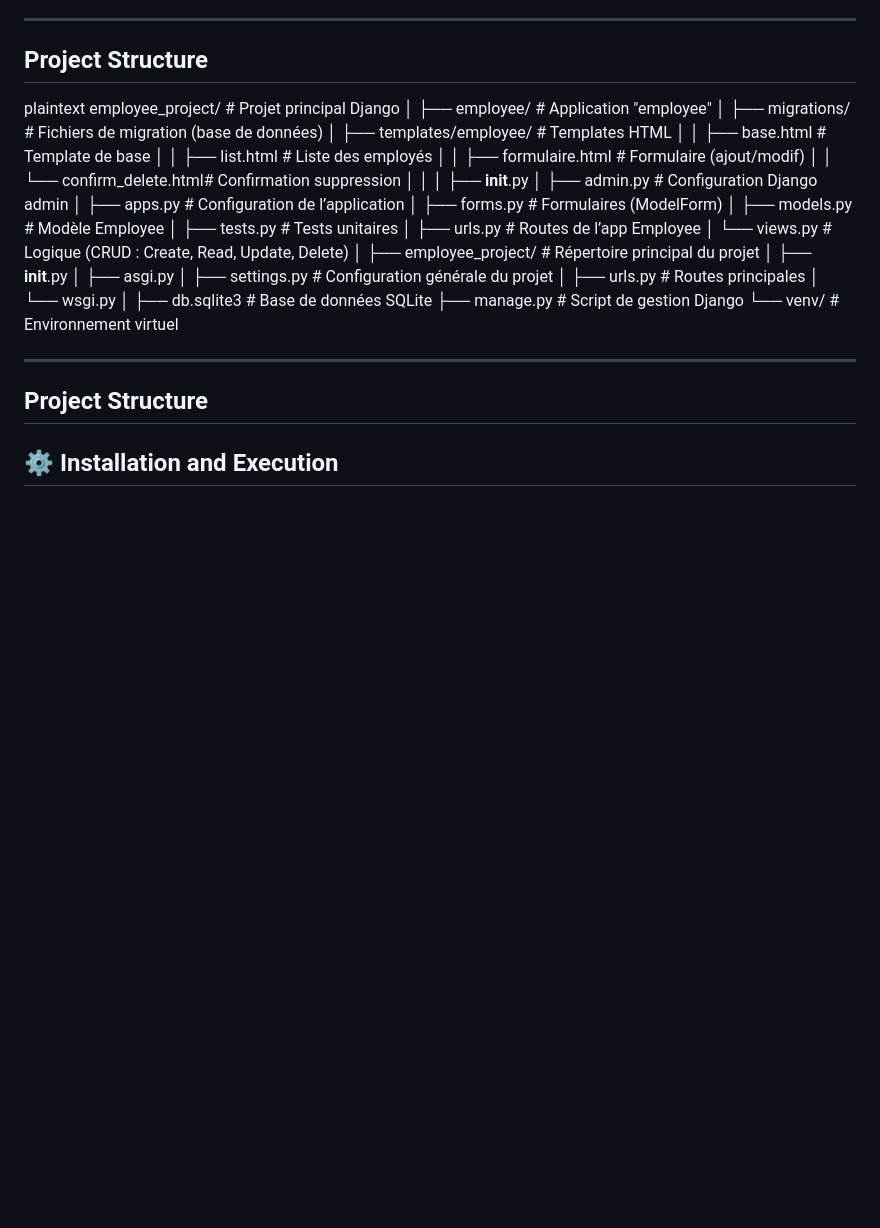
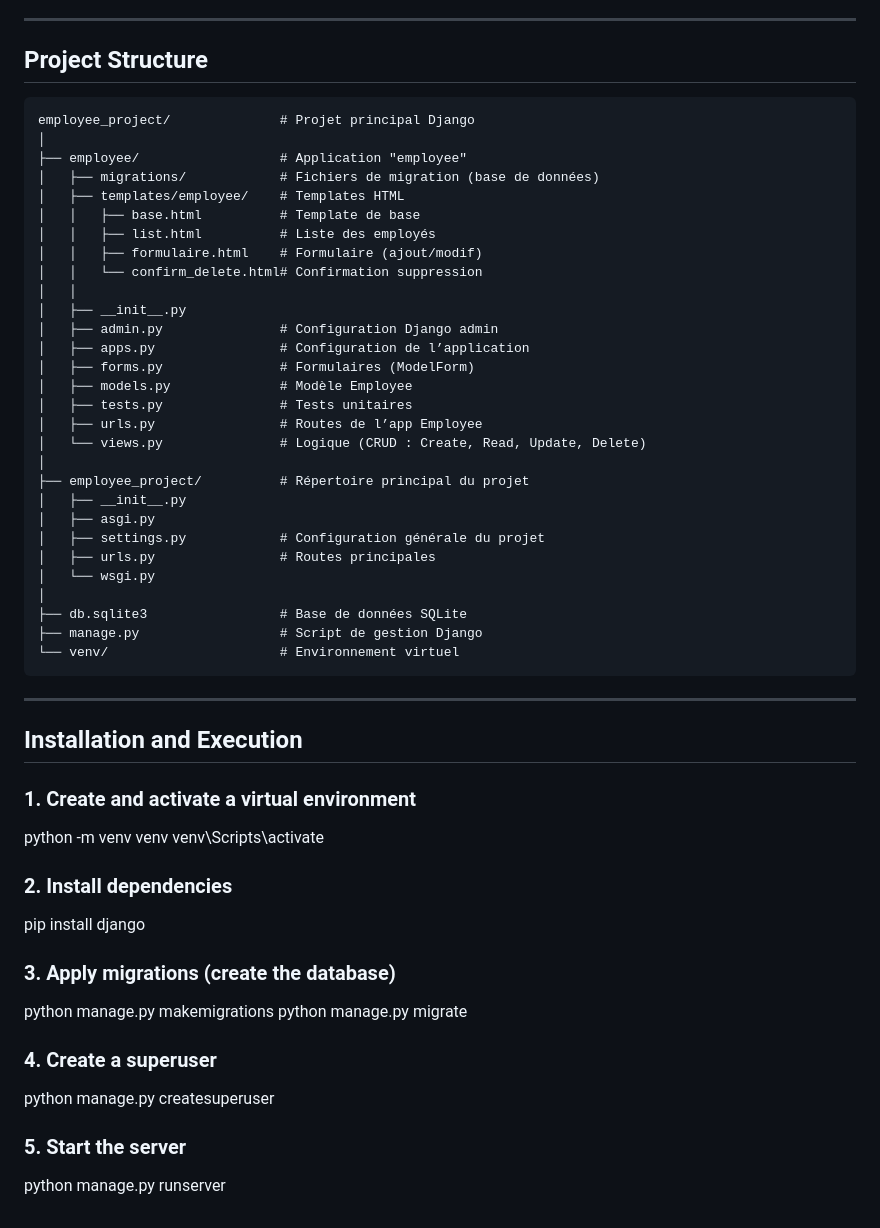
Before and after one commit to Yahya-Sarih/Employee-Management-System-, a Markdown page: README.md, the part around the change. Rendered like a GitHub page; blank space fills up the shorter version.

````diff
--- a/README.md
+++ b/README.md
@@ -34,7 +34,7 @@ Finally, the **Template** renders the data into an **HTML response**, which is r
 
 ##  Project Structure
 
-plaintext
+```plaintext
 employee_project/              # Projet principal Django
 │
 ├── employee/                  # Application "employee"
@@ -64,7 +64,24 @@ employee_project/              # Projet principal Django
 ├── db.sqlite3                 # Base de données SQLite
 ├── manage.py                  # Script de gestion Django
 └── venv/                      # Environnement virtuel
+```
+---
 
----
-##  Project Structure
-## ⚙️ Installation and Execution
+##  Installation and Execution
+
+### 1. Create and activate a virtual environment
+python -m venv venv
+venv\Scripts\activate
+
+### 2. Install dependencies
+pip install django
+
+### 3. Apply migrations (create the database)
+python manage.py makemigrations
+python manage.py migrate
+
+### 4. Create a superuser
+python manage.py createsuperuser
+
+### 5. Start the server
+python manage.py runserver
````
